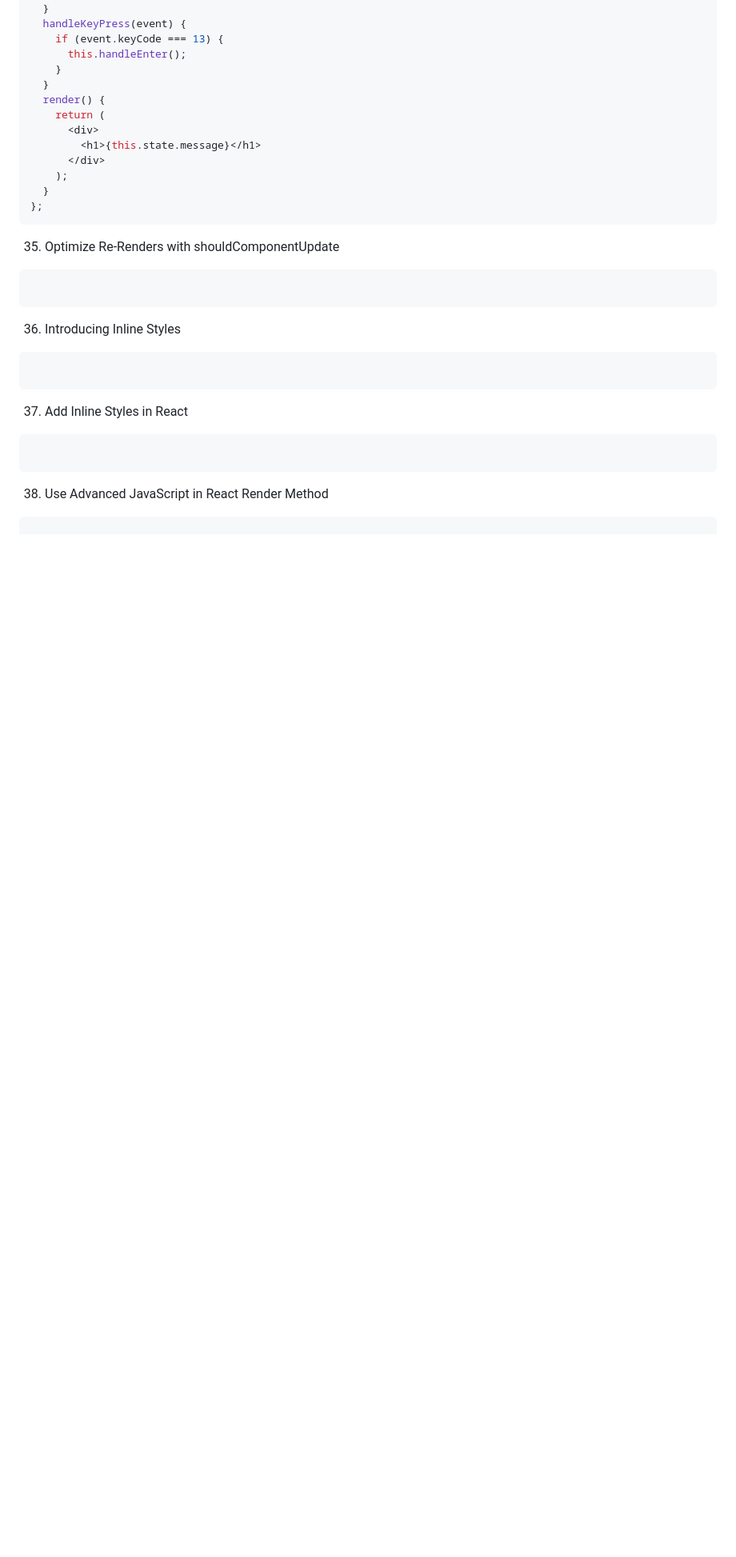
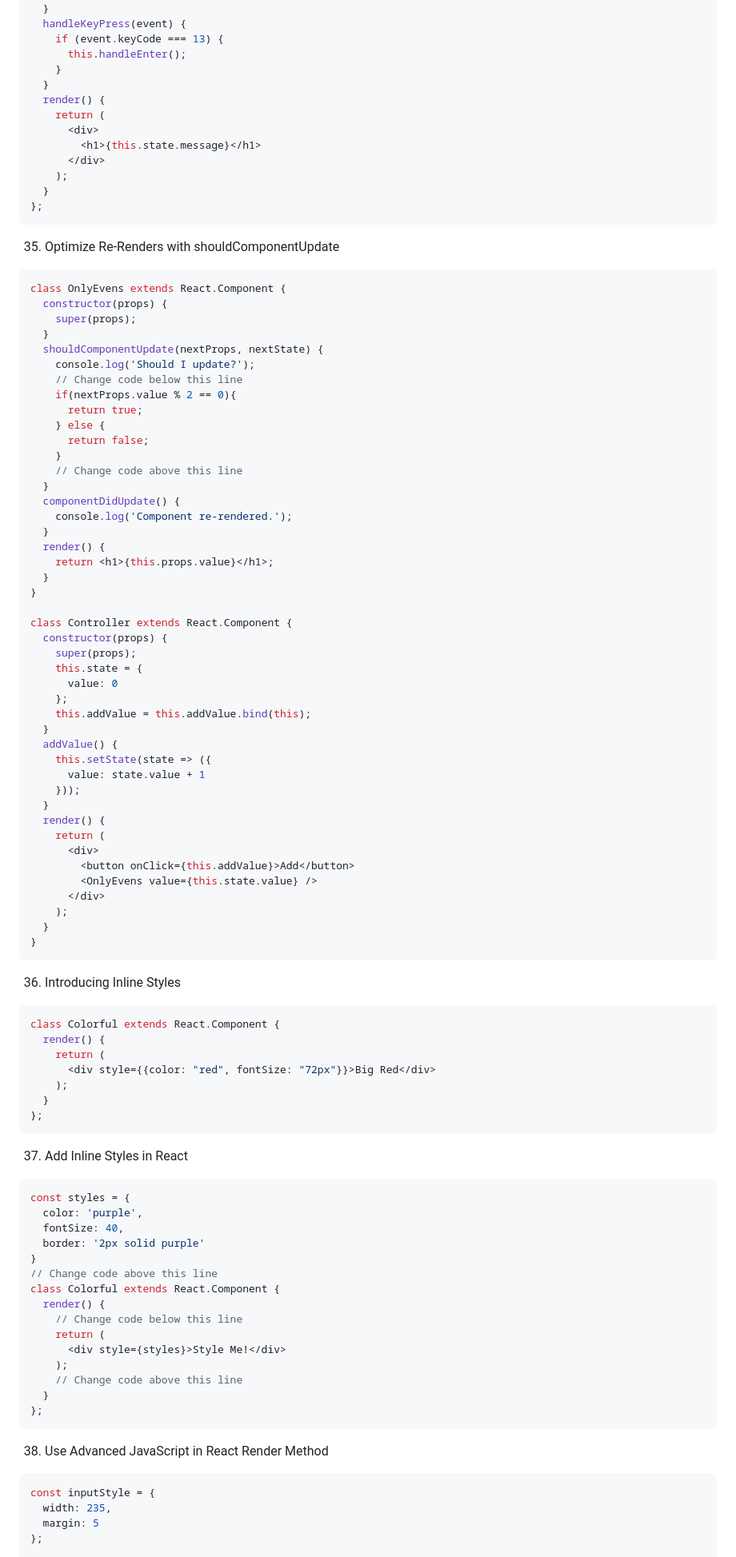
Before and after one commit to vyom-cpp/FCC-Frontend-Libraries, a Markdown page: React/Answers.md, the part around the change printed below. Shown: that part at 80% size. GitHub-like rendering; blank space fills up the shorter version.

Commit message:
Updated React Code

````diff
--- a/React/Answers.md
+++ b/React/Answers.md
@@ -934,19 +934,86 @@ class MyComponent extends React.Component {
 
 35. Optimize Re-Renders with shouldComponentUpdate
 ```jsx
+class OnlyEvens extends React.Component {
+  constructor(props) {
+    super(props);
+  }
+  shouldComponentUpdate(nextProps, nextState) {
+    console.log('Should I update?');
+    // Change code below this line
+    if(nextProps.value % 2 == 0){
+      return true;
+    } else {
+      return false;
+    }
+    // Change code above this line
+  }
+  componentDidUpdate() {
+    console.log('Component re-rendered.');
+  }
+  render() {
+    return <h1>{this.props.value}</h1>;
+  }
+}
 
+class Controller extends React.Component {
+  constructor(props) {
+    super(props);
+    this.state = {
+      value: 0
+    };
+    this.addValue = this.addValue.bind(this);
+  }
+  addValue() {
+    this.setState(state => ({
+      value: state.value + 1
+    }));
+  }
+  render() {
+    return (
+      <div>
+        <button onClick={this.addValue}>Add</button>
+        <OnlyEvens value={this.state.value} />
+      </div>
+    );
+  }
+}
 ```
 
 36. Introducing Inline Styles
 ```jsx
-
+class Colorful extends React.Component {
+  render() {
+    return (
+      <div style={{color: "red", fontSize: "72px"}}>Big Red</div>
+    );
+  }
+};
 ```
 
 37. Add Inline Styles in React
 ```jsx
-
+const styles = {
+  color: 'purple',
+  fontSize: 40,
+  border: '2px solid purple'
+}
+// Change code above this line
+class Colorful extends React.Component {
+  render() {
+    // Change code below this line
+    return (
+      <div style={styles}>Style Me!</div>
+    );
+    // Change code above this line
+  }
+};
 ```
 
 38. Use Advanced JavaScript in React Render Method
 ```jsx
+const inputStyle = {
+  width: 235,
+  margin: 5
+};
 
````
Also changed, not shown: other parts of React/Answers.md (+122 -2 lines).
